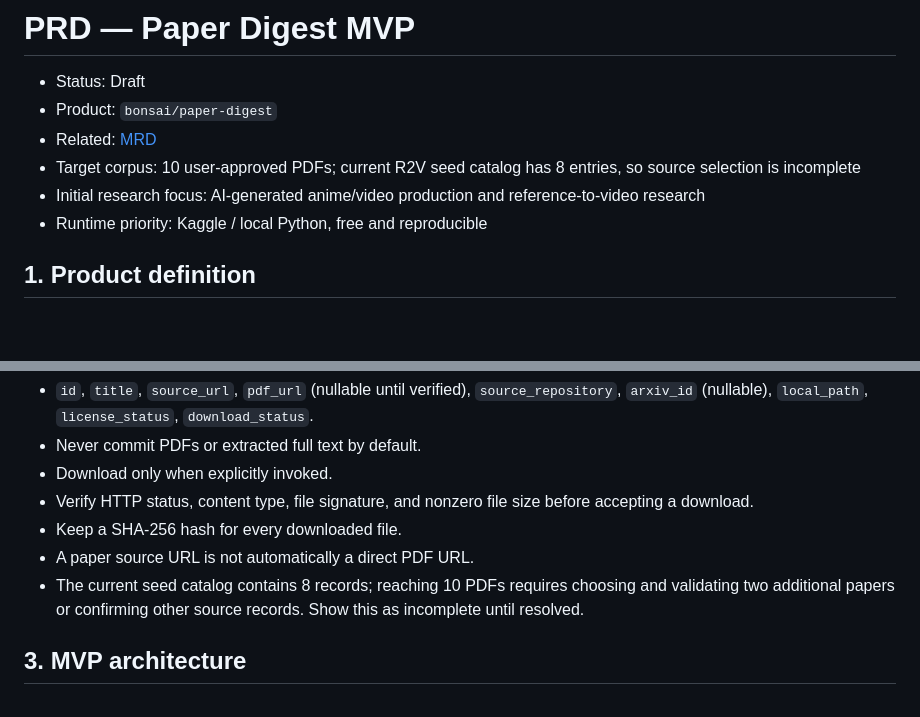
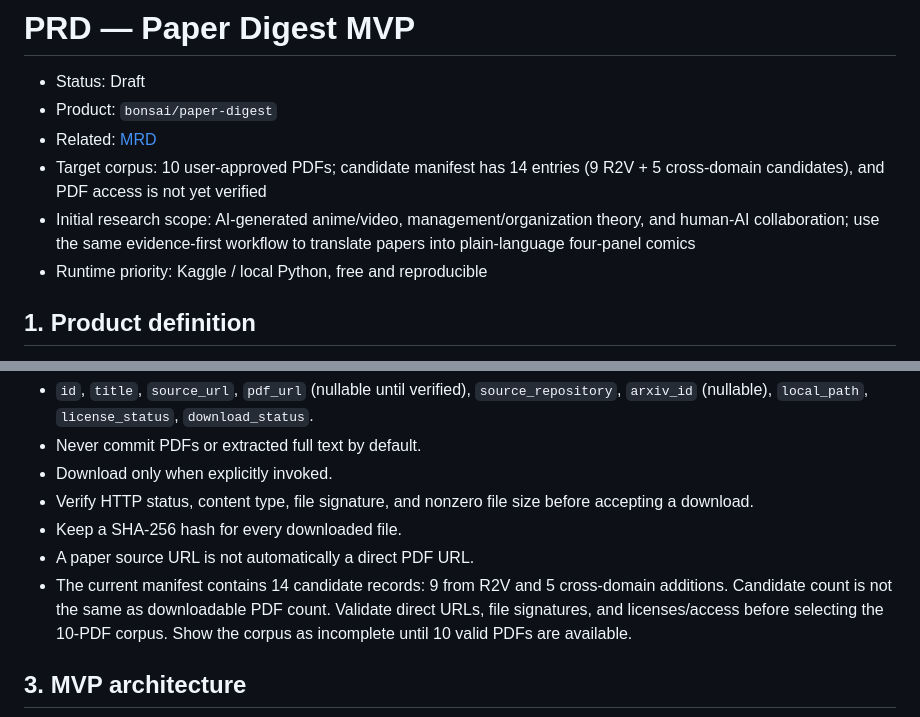
Before and after one commit to bonsai/paper-digest, a Markdown page: docs/prd-paper-explorer.md, 2 parts joined by grey strips. Drawn GitHub-style; blank space fills up the shorter version.

Commit message:
Update PRD for 14 cross-domain paper candidates

```diff
--- a/docs/prd-paper-explorer.md
+++ b/docs/prd-paper-explorer.md
@@ -3,8 +3,8 @@
 - Status: Draft
 - Product: `bonsai/paper-digest`
 - Related: [MRD](mrd-paper-explorer.md)
-- Target corpus: 10 user-approved PDFs; current R2V seed catalog has 8 entries, so source selection is incomplete
-- Initial research focus: AI-generated anime/video production and reference-to-video research
+- Target corpus: 10 user-approved PDFs; candidate manifest has 14 entries (9 R2V + 5 cross-domain candidates), and PDF access is not yet verified
+- Initial research scope: AI-generated anime/video, management/organization theory, and human-AI collaboration; use the same evidence-first workflow to translate papers into plain-language four-panel comics
 - Runtime priority: Kaggle / local Python, free and reproducible
 
 ## 1. Product definition
@@ -26,7 +26,7 @@ Each record must contain:
 - Verify HTTP status, content type, file signature, and nonzero file size before accepting a download.
 - Keep a SHA-256 hash for every downloaded file.
 - A paper source URL is not automatically a direct PDF URL.
-- The current seed catalog contains 8 records; reaching 10 PDFs requires choosing and validating two additional papers or confirming other source records. Show this as incomplete until resolved.
+- The current manifest contains 14 candidate records: 9 from R2V and 5 cross-domain additions. Candidate count is not the same as downloadable PDF count. Validate direct URLs, file signatures, and licenses/access before selecting the 10-PDF corpus. Show the corpus as incomplete until 10 valid PDFs are available.
 
 ## 3. MVP architecture
 
```
